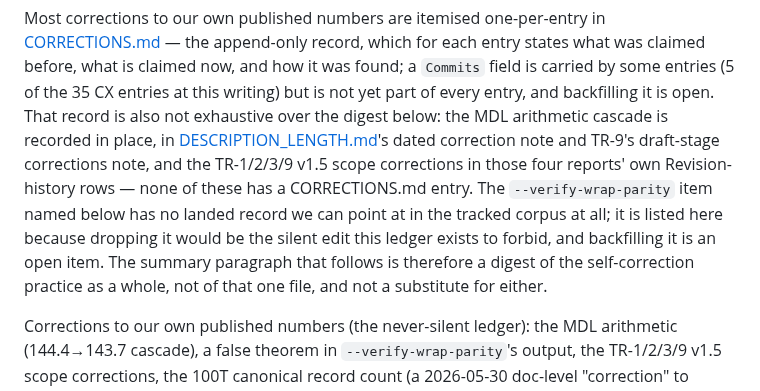
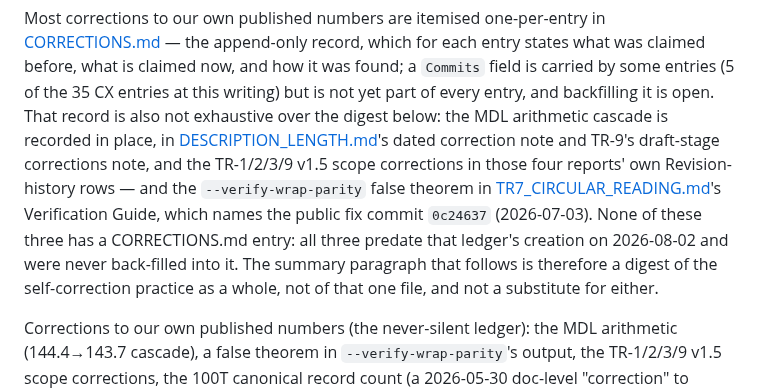
Before and after one commit to petersm3/roae, a Markdown page: documentation/CLAIMS_DECIDED.md, the part around the change. Rendered like a GitHub page.

Commit message:
Correct P12: the --verify-wrap-parity record exists, and I published that it did not
P12 wrote that the --verify-wrap-parity item "has no landed record we can point at
in the tracked corpus at all". That sentence was false, and falsified by a file in
the same commit tree.

reports/TR7_CIRCULAR_READING.md:109-113 carries the record: the mode's printed
theorem line formerly claimed "C2 forbids 5 -> d in {1,3}", contradicting TR-7 §5's
SAT result, and was corrected in public commit 0c24637 (2026-07-03) to d in
{1,3,5}, with the tabulator noted as always correct and the selftest sha unchanged.
P12's grep hit TR7:109 and read it as live prose; the correction note is lines
110-113 of that same bullet.

So the item is not unevidenced. It is the SAME SHAPE as the two items immediately
before it -- recorded in place in a report rather than in the ledger -- and the
paragraph now says so, naming the fix commit. All three predate CORRECTIONS.md's
creation on 2026-08-02 and were never back-filled, which is the actual defect and
is already ACCEPTED as adjudication row D9.

Verified before writing: TR7:109-113 read at this sha, and the fix commit is on
main and origin/main. doc_gates rc 0, 0 FAIL.

Co-Authored-By: Claude Opus 5 (1M context) <noreply@anthropic.com>
Claude-Session: https://claude.ai/code/session_01NVn4RuuHr5A5mhSyRvTtWf

```diff
--- a/documentation/CLAIMS_DECIDED.md
+++ b/documentation/CLAIMS_DECIDED.md
@@ -57,11 +57,12 @@ entries (5 of the 35 CX entries at this writing) but is not yet part of every en
 it is open. That record is also not exhaustive over the digest below: the MDL arithmetic cascade is
 recorded in place, in [DESCRIPTION_LENGTH.md](DESCRIPTION_LENGTH.md)'s dated correction note and
 TR-9's draft-stage corrections note, and the TR-1/2/3/9 v1.5 scope corrections in those four
-reports' own Revision-history rows — none of these has a CORRECTIONS.md entry. The `--verify-wrap-parity`
-item named below has no landed record we can point at in the tracked corpus at all; it is listed
-here because dropping it would be the silent edit this ledger exists to forbid, and backfilling it
-is an open item. The summary paragraph that follows is therefore a digest of the self-correction
-practice as a whole, not of that one file, and not a substitute for either.
+reports' own Revision-history rows — and the `--verify-wrap-parity` false theorem in
+[TR7_CIRCULAR_READING.md](../reports/TR7_CIRCULAR_READING.md)'s Verification Guide, which names the
+public fix commit `0c24637` (2026-07-03). None of these three has a CORRECTIONS.md entry: all three
+predate that ledger's creation on 2026-08-02 and were never back-filled into it. The summary
+paragraph that follows is therefore a digest of the self-correction practice as a whole, not of that
+one file, and not a substitute for either.
 
 Corrections to our own published numbers (the never-silent ledger): the MDL arithmetic (144.4→143.7
 cascade), a false theorem in `--verify-wrap-parity`'s output, the TR-1/2/3/9 v1.5 scope corrections,
```
